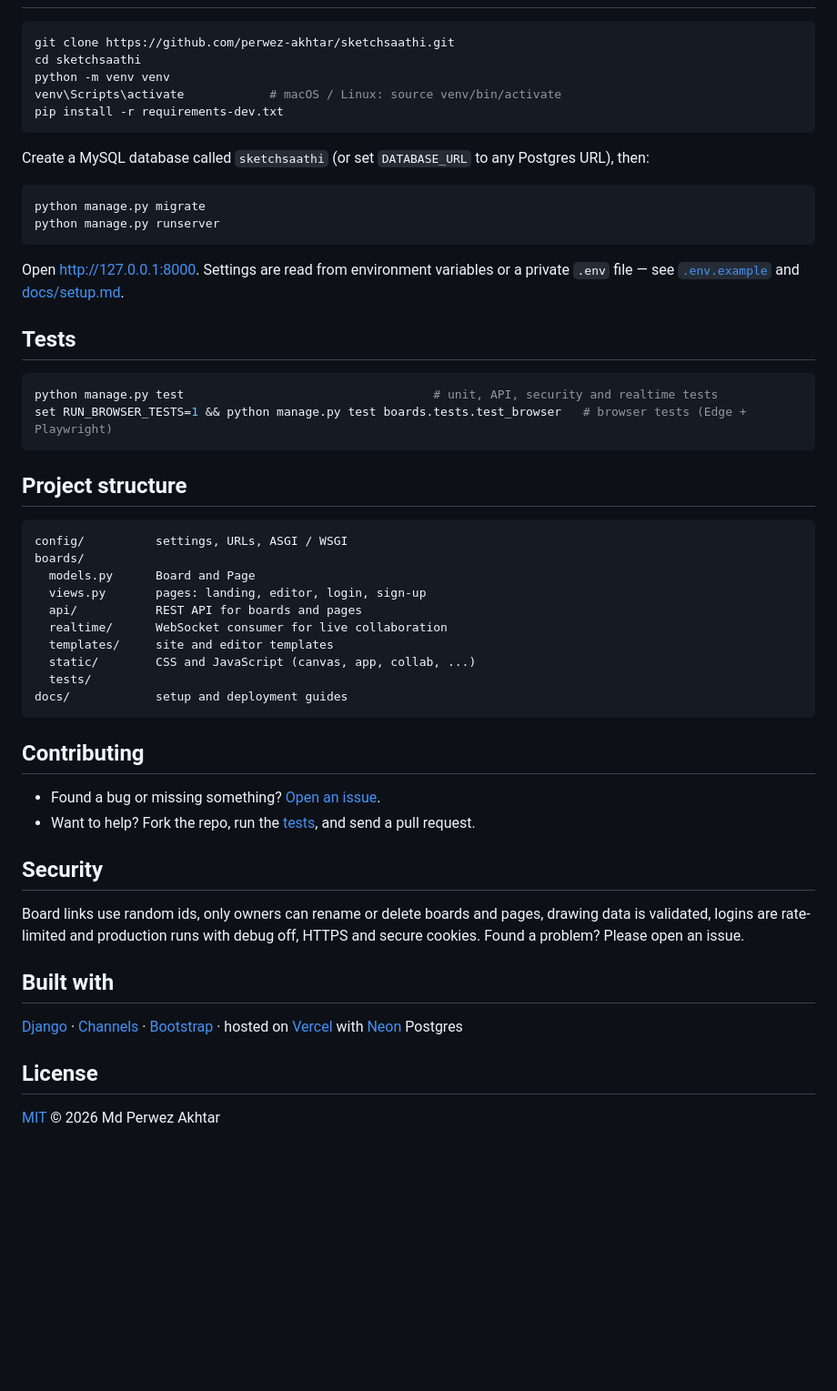
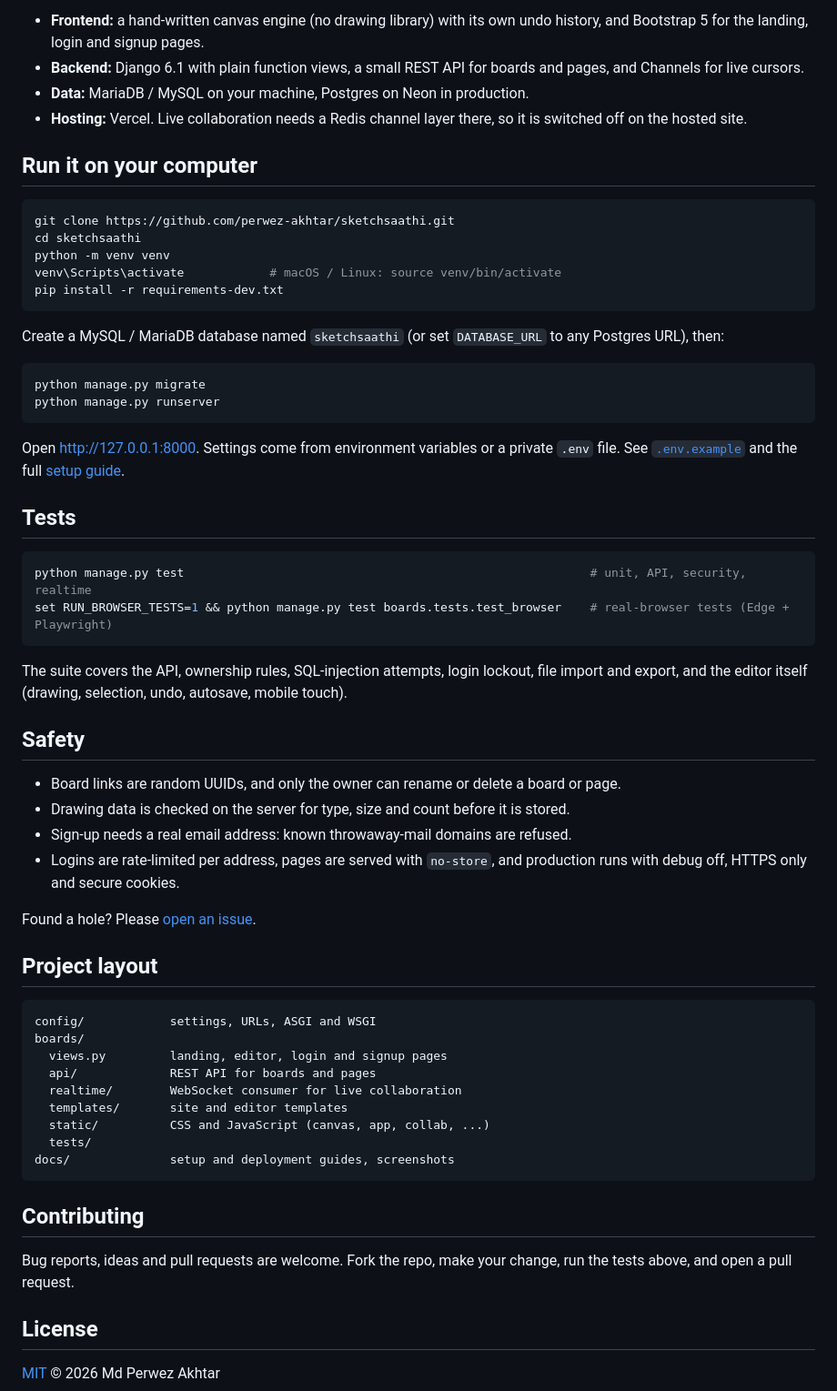
Before and after one commit to perwez-akhtar/sketchsaathi, a Markdown page: README.md, the part around one of its changes. Shown at 91% size. Rendered like a GitHub page; blank space fills up the shorter version.

Commit message:
Rewrite README

````diff
--- a/README.md
+++ b/README.md
@@ -56,3 +81,9 @@
+- **Frontend:** a hand-written canvas engine (no drawing library) with its own undo history, and Bootstrap 5 for the landing, login and signup pages.
+- **Backend:** Django 6.1 with plain function views, a small REST API for boards and pages, and Channels for live cursors.
+- **Data:** MariaDB / MySQL on your machine, Postgres on Neon in production.
+- **Hosting:** Vercel. Live collaboration needs a Redis channel layer there, so it is switched off on the hosted site.
+
+## Run it on your computer
 
 ```bash
 git clone https://github.com/perwez-akhtar/sketchsaathi.git
@@ -62,52 +93,54 @@ venv\Scripts\activate            # macOS / Linux: source venv/bin/activate
 pip install -r requirements-dev.txt
 ```
 
-Create a MySQL database called `sketchsaathi` (or set `DATABASE_URL` to any Postgres URL), then:
+Create a MySQL / MariaDB database named `sketchsaathi` (or set `DATABASE_URL` to any Postgres URL), then:
 
 ```bash
 python manage.py migrate
 python manage.py runserver
 ```
 
-Open <http://127.0.0.1:8000>. Settings are read from environment variables or a private `.env` file —
-see [`.env.example`](.env.example) and [docs/setup.md](docs/setup.md).
+Open <http://127.0.0.1:8000>. Settings come from environment variables or a private `.env` file.
+See [`.env.example`](.env.example) and the full [setup guide](docs/setup.md).
 
 ## Tests
 
 ```bash
-python manage.py test                                   # unit, API, security and realtime tests
-set RUN_BROWSER_TESTS=1 && python manage.py test boards.tests.test_browser   # browser tests (Edge + Playwright)
+python manage.py test                                                         # unit, API, security, realtime
+set RUN_BROWSER_TESTS=1 && python manage.py test boards.tests.test_browser    # real-browser tests (Edge + Playwright)
 ```
 
-## Project structure
+The suite covers the API, ownership rules, SQL-injection attempts, login lockout, file import and export,
+and the editor itself (drawing, selection, undo, autosave, mobile touch).
+
+## Safety
+
+- Board links are random UUIDs, and only the owner can rename or delete a board or page.
+- Drawing data is checked on the server for type, size and count before it is stored.
+- Sign-up needs a real email address: known throwaway-mail domains are refused.
+- Logins are rate-limited per address, pages are served with `no-store`, and production runs with
+  debug off, HTTPS only and secure cookies.
+
+Found a hole? Please [open an issue](https://github.com/perwez-akhtar/sketchsaathi/issues).
+
+## Project layout
 
 ```
-config/          settings, URLs, ASGI / WSGI
+config/            settings, URLs, ASGI and WSGI
 boards/
-  models.py      Board and Page
-  views.py       pages: landing, editor, login, sign-up
-  api/           REST API for boards and pages
-  realtime/      WebSocket consumer for live collaboration
-  templates/     site and editor templates
-  static/        CSS and JavaScript (canvas, app, collab, ...)
+  views.py         landing, editor, login and signup pages
+  api/             REST API for boards and pages
+  realtime/        WebSocket consumer for live collaboration
+  templates/       site and editor templates
+  static/          CSS and JavaScript (canvas, app, collab, ...)
   tests/
-docs/            setup and deployment guides
+docs/              setup and deployment guides, screenshots
 ```
 
 ## Contributing
 
-- Found a bug or missing something? [Open an issue](https://github.com/perwez-akhtar/sketchsaathi/issues).
-- Want to help? Fork the repo, run the [tests](#tests), and send a pull request.
-
-## Security
-
-Board links use random ids, only owners can rename or delete boards and pages, drawing data is validated,
-logins are rate-limited and production runs with debug off, HTTPS and secure cookies.
-Found a problem? Please open an issue.
-
-## Built with
-
-[Django](https://www.djangoproject.com/) · [Channels](https://channels.readthedocs.io/) · [Bootstrap](https://getbootstrap.com/) · hosted on [Vercel](https://vercel.com) with [Neon](https://neon.tech) Postgres
+Bug reports, ideas and pull requests are welcome. Fork the repo, make your change,
+run the tests above, and open a pull request.
 
 ## License
 
````
Also changed, not shown: other parts of README.md (+69 -44 lines).
